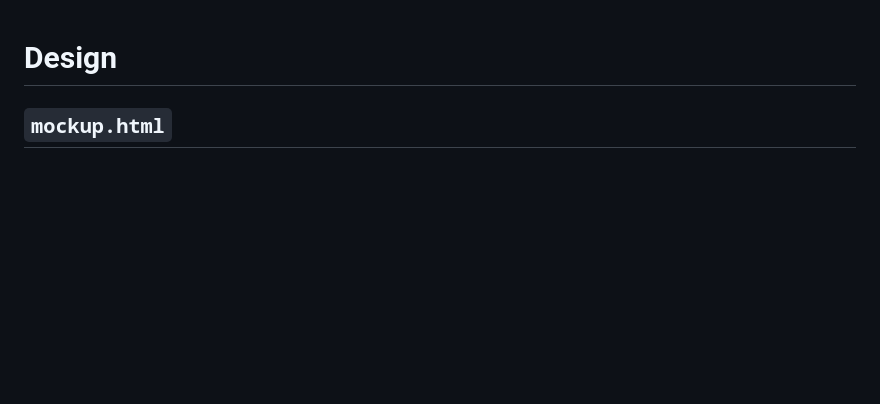
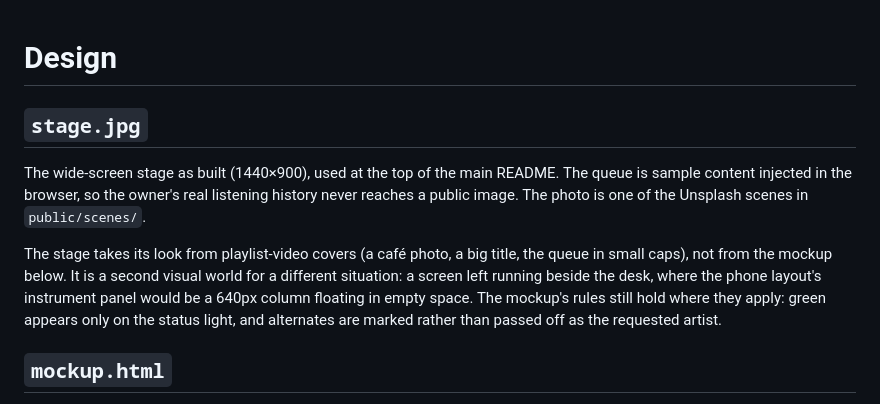
Before and after one commit to maevezhang0129/claudio, a Markdown page: design/README.md, the part around the change. Rendered like a GitHub page; blank space fills up the shorter version.

```diff
--- a/design/README.md
+++ b/design/README.md
@@ -1,4 +1,18 @@
 # Design
+
+## `stage.jpg`
+
+The wide-screen stage as built (1440×900), used at the top of the main README.
+The queue is sample content injected in the browser, so the owner's real listening
+history never reaches a public image. The photo is one of the Unsplash scenes in
+`public/scenes/`.
+
+The stage takes its look from playlist-video covers (a café photo, a big title,
+the queue in small caps), not from the mockup below. It is a second visual world
+for a different situation: a screen left running beside the desk, where the phone
+layout's instrument panel would be a 640px column floating in empty space. The
+mockup's rules still hold where they apply: green appears only on the status light,
+and alternates are marked rather than passed off as the requested artist.
 
 ## `mockup.html`
 
```
Also changed, not shown: README.md (+13 -0 lines), design/stage.jpg (added).
